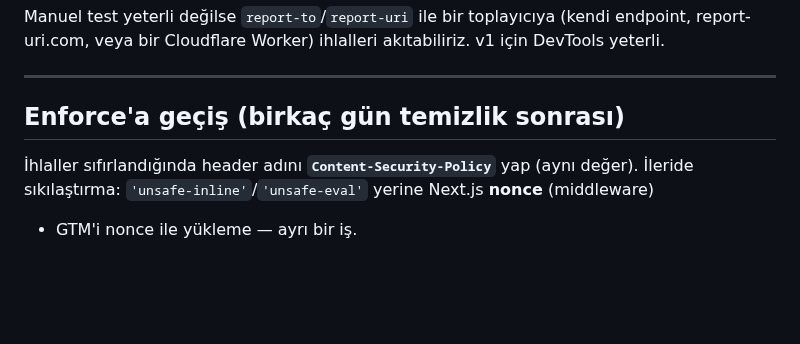
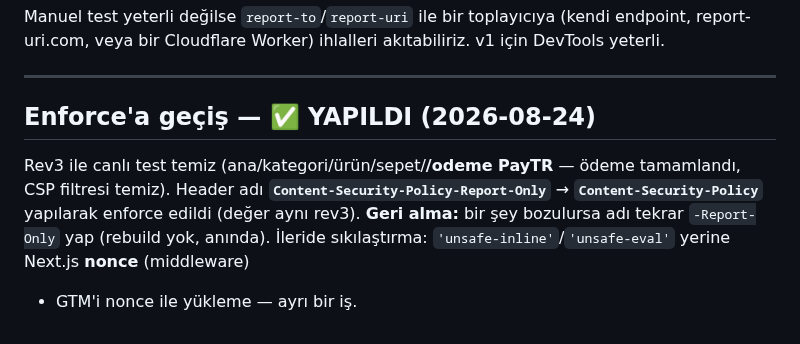
Before and after one commit to abdullahcetin07/marketplace, a Markdown page: CSP_REPORT_ONLY.md, the part around the change. GitHub-like rendering; blank space fills up the shorter version.

Commit message:
docs(csp): enforced 2026-08-24 (rev3 clean; Report-Only -> enforcing)
Live test across home/category/product/cart and /odeme (PayTR, payment
completed) was CSP-clean at rev3; header renamed to Content-Security-Policy.
Revert to -Report-Only (name only, no rebuild) if anything breaks.

Co-Authored-By: Claude Opus 4.8 <noreply@anthropic.com>

```diff
--- a/CSP_REPORT_ONLY.md
+++ b/CSP_REPORT_ONLY.md
@@ -74,7 +74,10 @@ report-uri.com, veya bir Cloudflare Worker) ihlalleri akıtabiliriz. v1 için De
 
 ---
 
-## Enforce'a geçiş (birkaç gün temizlik sonrası)
-İhlaller sıfırlandığında header adını **`Content-Security-Policy`** yap (aynı değer).
+## Enforce'a geçiş — ✅ YAPILDI (2026-08-24)
+Rev3 ile canlı test temiz (ana/kategori/ürün/sepet/**/odeme PayTR** — ödeme tamamlandı,
+CSP filtresi temiz). Header adı **`Content-Security-Policy-Report-Only`** → **`Content-Security-Policy`**
+yapılarak enforce edildi (değer aynı rev3). **Geri alma:** bir şey bozulursa adı tekrar
+`-Report-Only` yap (rebuild yok, anında).
 İleride sıkılaştırma: `'unsafe-inline'`/`'unsafe-eval'` yerine Next.js **nonce** (middleware)
 + GTM'i nonce ile yükleme — ayrı bir iş.
```
